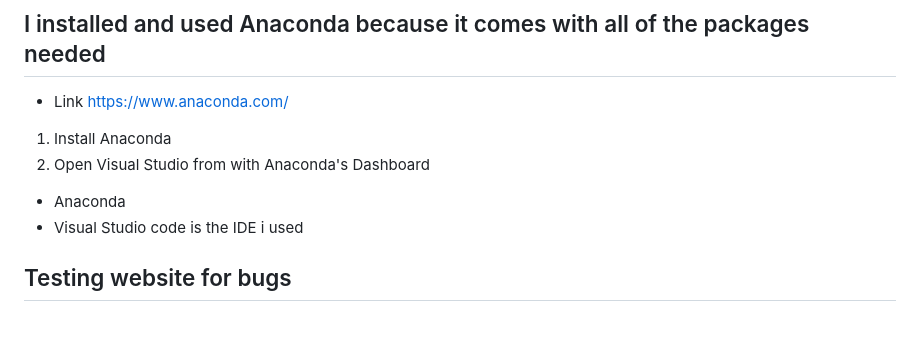
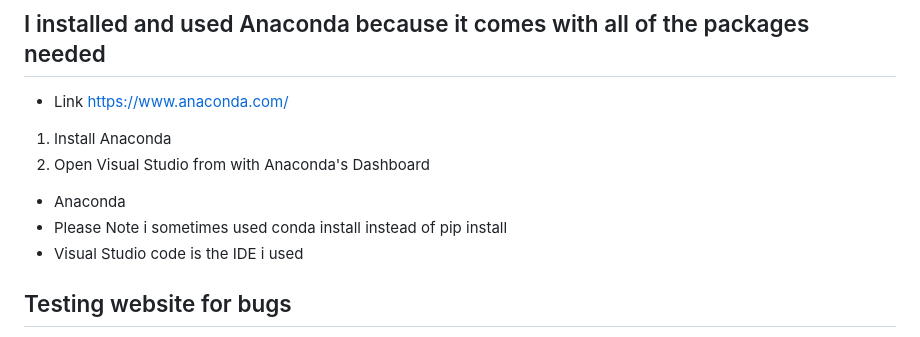
Before and after one commit to DonnavanStaddon/FlaskNoSQLMilestoneProject3, a Markdown page: README.md, the part around the change. GitHub-like rendering.

```diff
--- a/README.md
+++ b/README.md
@@ -80,6 +80,7 @@ I used https://materializecss.com/ for most of the css design of this website
 1. Install Anaconda
 2. Open Visual Studio from with Anaconda's Dashboard
 * Anaconda
+* Please Note i sometimes used conda install instead of pip install
 * Visual Studio code is the IDE i used
 
 ## Testing website for bugs
```
